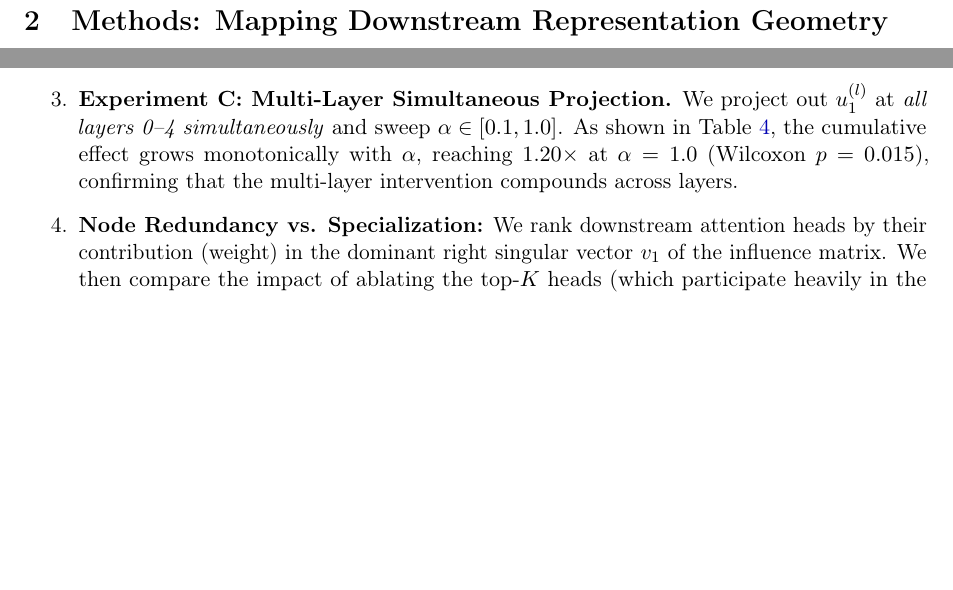
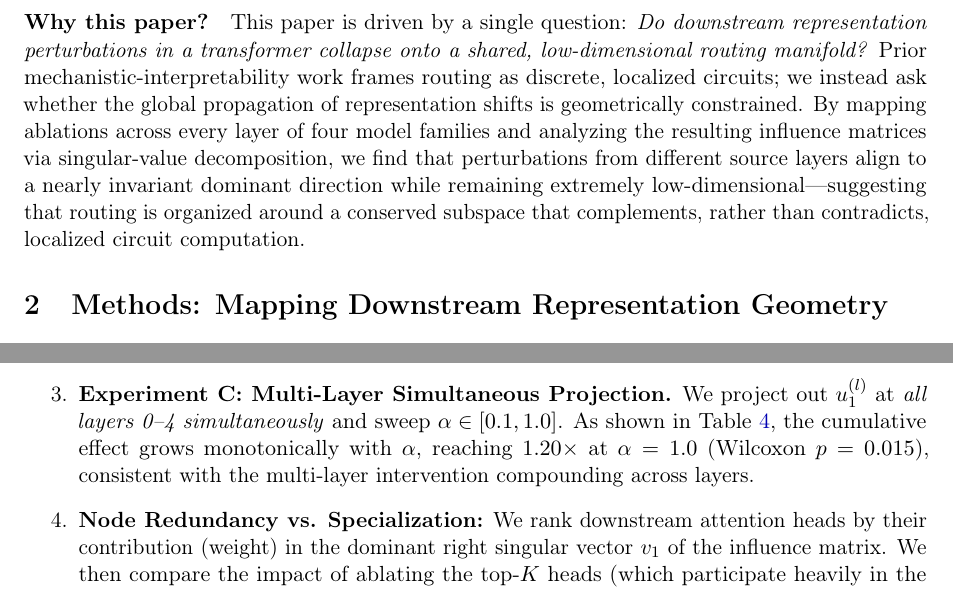
Before and after one commit to HmbleCreator/Flood-based-Pruning-for-LLM-Efficiency, a LaTeX paper (paper/conserved_perturbation_geometry.tex): two parts of pages 3 and 8 of 12 before the commit and two parts of pages 3 and 9 of 13 after it, joined at a grey line, cut at the place of the change, the shorter picture padded with empty space. Compiled offline with pdfLaTeX.

Commit message:
docs: Phase 6 polish — tighten hedging, reduce latency repetition, add one-question-per-paper framing

```diff
--- a/paper/conserved_perturbation_geometry.tex
+++ b/paper/conserved_perturbation_geometry.tex
@@ -85,6 +85,19 @@ In this work, we propose a different perspective. Rather than assuming discrete
 Our empirical results reveal a striking geometric constraint: downstream perturbations do not disperse isotropically or along head-specific paths. Instead, they collapse into a \textbf{globally aligned, low-dimensional routing geometry}. Every layer projects its downstream representation shifts along virtually the same dominant direction. The first right singular vector ($v_1$) of the downstream influence matrix exhibits an average pairwise cosine similarity of over 0.97 in GPT-2 and over 0.93 in Qwen, indicating that the primary perturbation direction is nearly invariant across layers.
 
 Within this shared highway, we find that the intrinsic dimensionality of the routing subspace is extremely low across all models (Participation Ratio $\approx 1.1$--$3.2$), while the dominant singular component explains over 90\% of all downstream variance. Finally, we characterize the role of causally critical ``bridge'' heads within this framework. We show that bridge heads are not outliers in the direction of their downstream influence; instead, they are \textbf{localized amplitude injectors} that drive disproportionately larger perturbations along the same shared routing subspace.
+
+\paragraph{Why this paper?}
+This paper is driven by a single question: \emph{Do downstream representation
+perturbations in a transformer collapse onto a shared, low-dimensional
+routing manifold?} Prior mechanistic-interpretability work frames routing
+as discrete, localized circuits; we instead ask whether the global
+propagation of representation shifts is geometrically constrained. By
+mapping ablations across every layer of four model families and analyzing
+the resulting influence matrices via singular-value decomposition, we find
+that perturbations from different source layers align to a nearly invariant
+dominant direction while remaining extremely low-dimensional---suggesting
+that routing is organized around a conserved subspace that complements,
+rather than contradicts, localized circuit computation.
 
 % ═════════════════════════════════════════════════════════════════════════════
 \section{Methods: Mapping Downstream Representation Geometry}
@@ -310,7 +323,7 @@ To validate whether the dominant routing directions identified by SVD are functi
 
     \item \textbf{Experiment B: SVD Component Comparison.} To test whether the first singular direction exhibits the most consistent functional effect among the tested components, we compare multi-layer projections using $u_1$ vs. $u_2$, $u_3$, and $u_4$ across layers 0--4 simultaneously. As shown in Table~\ref{tab:svd_component_comparison}, $u_1$ produces the highest KL divergence ($0.060 \pm 0.004$) and is significantly larger than $u_2$ ($0.053 \pm 0.002$; Wilcoxon $p = 0.009$). However, $u_3$ produces a KL divergence ($0.059 \pm 0.004$) that is not significantly different from $u_1$ ($p = 0.300$), suggesting that functional importance is not perfectly predicted by singular value magnitude alone. This indicates that the first few singular directions may all encode meaningful routing structure, although $u_1$ remains the most consistently important across layers.
 
-    \item \textbf{Experiment C: Multi-Layer Simultaneous Projection.} We project out $u_1^{(l)}$ at \emph{all layers 0--4 simultaneously} and sweep $\alpha \in [0.1, 1.0]$. As shown in Table~\ref{tab:multi_layer_projection}, the cumulative effect grows monotonically with $\alpha$, reaching $1.20\times$ at $\alpha = 1.0$ (Wilcoxon $p = 0.015$), confirming that the multi-layer intervention compounds across layers.
+    \item \textbf{Experiment C: Multi-Layer Simultaneous Projection.} We project out $u_1^{(l)}$ at \emph{all layers 0--4 simultaneously} and sweep $\alpha \in [0.1, 1.0]$. As shown in Table~\ref{tab:multi_layer_projection}, the cumulative effect grows monotonically with $\alpha$, reaching $1.20\times$ at $\alpha = 1.0$ (Wilcoxon $p = 0.015$), consistent with the multi-layer intervention compounding across layers.
 
     \item \textbf{Node Redundancy vs. Specialization:} We rank downstream attention heads by their contribution (weight) in the dominant right singular vector $v_1$ of the influence matrix. We then compare the impact of ablating the top-$K$ heads (which participate heavily in the shared routing manifold) vs. the bottom-$K$ heads (which reside outside of it). As shown in Figure~\ref{fig:functional_node_importance}, ablating the bottom-$K$ heads causes a catastrophic degradation in prediction quality (e.g., at $K=4$, Bottom-$K$ KL = $0.260 \pm 0.009$ vs. Top-$K$ KL = $0.093 \pm 0.006$, a $2.8\times$ increase). These results are consistent with the hypothesis that heads with larger contributions to the shared routing subspace participate in more distributed, redundant computations, whereas heads with smaller contributions may support more specialized, non-redundant computations whose removal cannot be compensated for by the shared highway.
 \end{enumerate}
```
Also changed, not shown: paper/estimating_routing_importance.tex (+7 -7 lines), paper/invisible_bridges.tex (+11 -2 lines).
